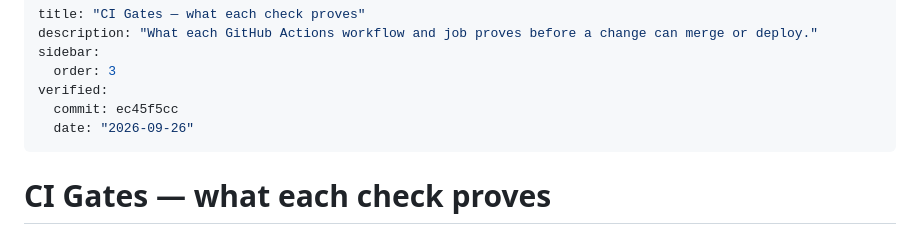
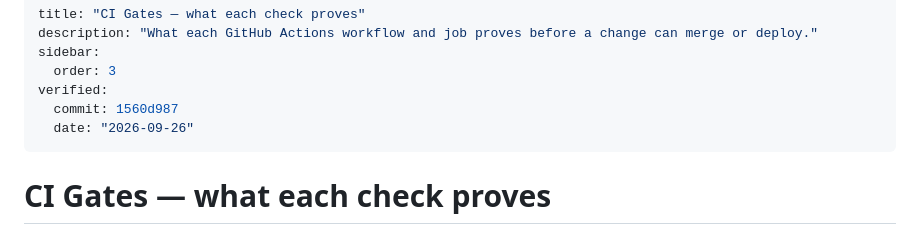
Before and after one commit to Algorythmos-AI/sggs-knowledge-base, a Markdown page: docs/process/ci-gates.md, the part around the change. GitHub-like rendering.

Commit message:
docs(wiki): ci-gates re-verified against 1560d987

```diff
--- a/docs/process/ci-gates.md
+++ b/docs/process/ci-gates.md
@@ -4,7 +4,7 @@ description: "What each GitHub Actions workflow and job proves before a change c
 sidebar:
   order: 3
 verified:
-  commit: ec45f5cc
+  commit: 1560d987
   date: "2026-09-26"
 ---
 # CI Gates — what each check proves
```
